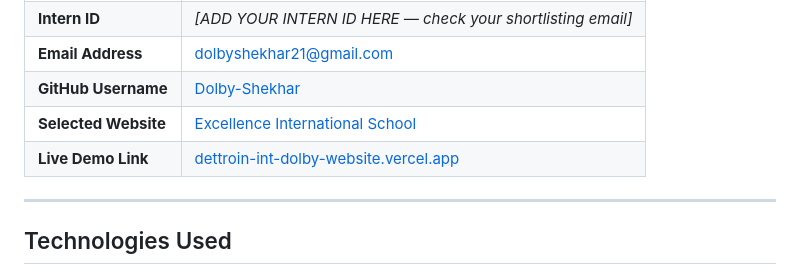
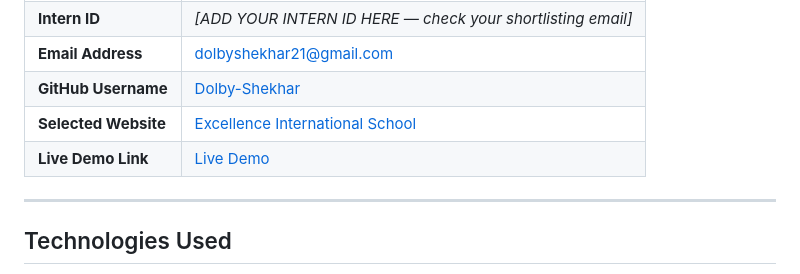
Before and after one commit to Dolby-Shekhar/DETTROIN-INT-DOLBY-Website, a Markdown page: README.md, the part around the change. Rendered like a GitHub page.

```diff
--- a/README.md
+++ b/README.md
@@ -9,7 +9,7 @@
 | **Email Address** | dolbyshekhar21@gmail.com |
 | **GitHub Username** | [Dolby-Shekhar](https://github.com/Dolby-Shekhar) |
 | **Selected Website** | [Excellence International School](https://excellenceinternationalschool.com/) |
-| **Live Demo Link** | [dettroin-int-dolby-website.vercel.app](dettroin-int-dolby-website.vercel.app) |
+| **Live Demo Link** | [Live Demo](https://dettroin-int-dolby-website.vercel.app) |
 
 ---
 
```
